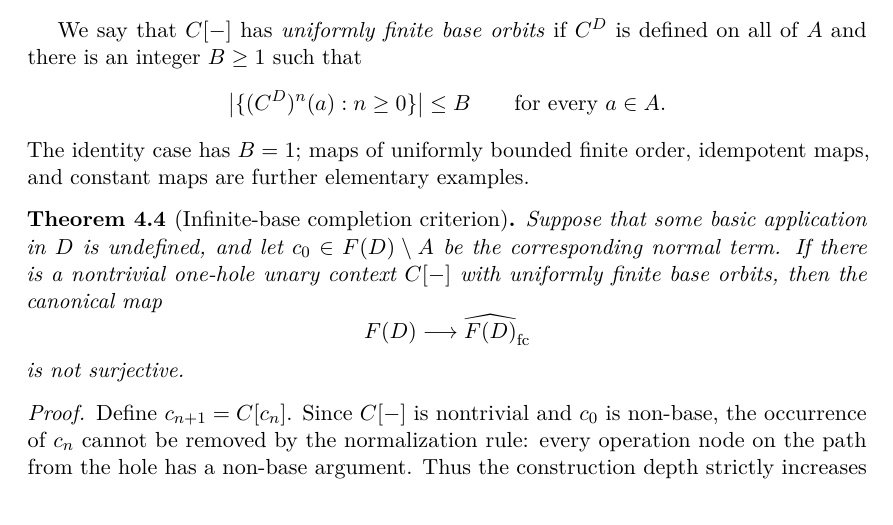
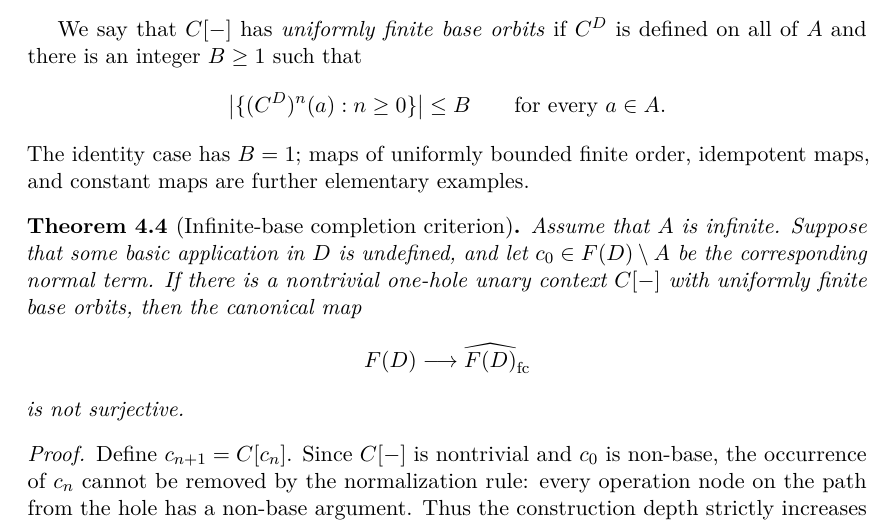
Before and after one commit to Puhyuhy/ResolutionSemantics, a LaTeX paper (paper/latex/paper.tex, which reads paper/latex/finite-complement-completion.tex): part of page 6 of 9, cut so that both start at the same text. Compiled offline with pdfLaTeX.

Commit message:
paper: make infinite-base hypothesis explicit

```diff
--- a/paper/latex/finite-complement-completion.tex
+++ b/paper/latex/finite-complement-completion.tex
@@ -119,10 +119,10 @@ idempotent maps, and constant maps are further elementary examples.
 
 \begin{theorem}[Infinite-base completion criterion]
 \label{thm:infinite-base-criterion}
-Suppose that some basic application in $D$ is undefined, and let
-$c_0\in F(D)\setminus A$ be the corresponding normal term.  If there is a
-nontrivial one-hole unary context $C[-]$ with uniformly finite base orbits,
-then the canonical map
+Assume that $A$ is infinite.  Suppose that some basic application in $D$ is
+undefined, and let $c_0\in F(D)\setminus A$ be the corresponding normal term.
+If there is a nontrivial one-hole unary context $C[-]$ with uniformly finite
+base orbits, then the canonical map
 \[
  F(D)\longrightarrow\widehat{F(D)}_{\mathrm{fc}}
 \]
```
